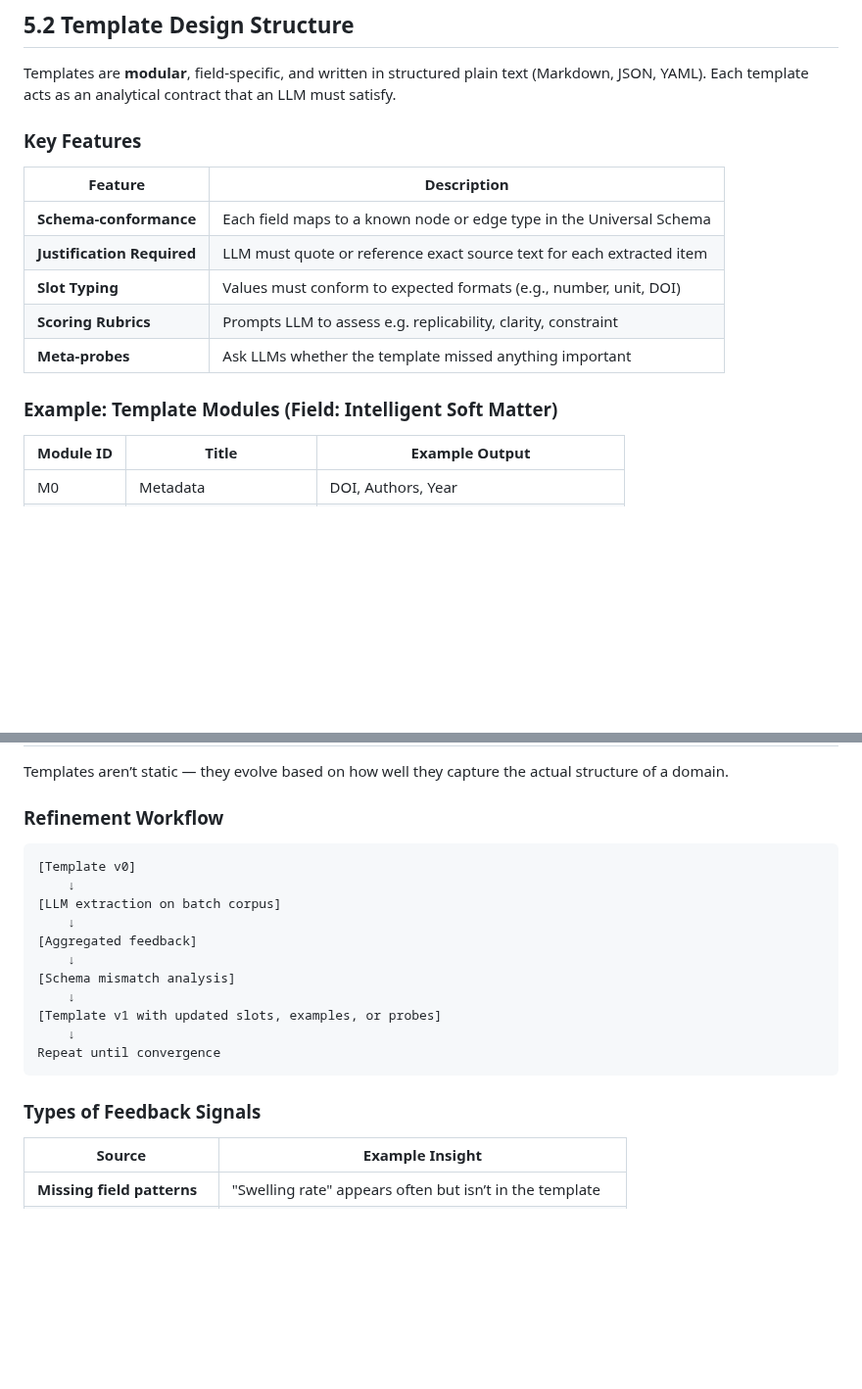
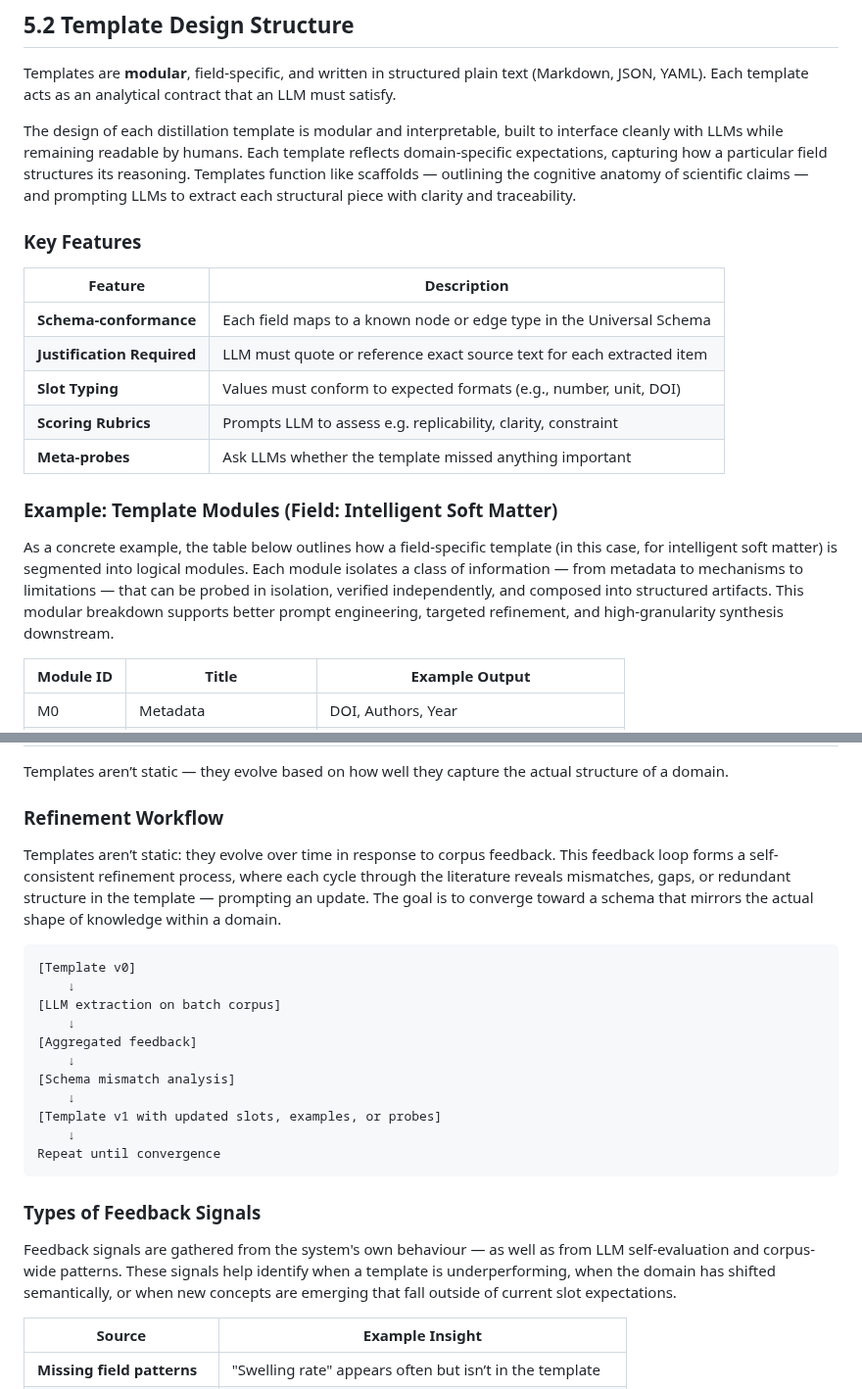
Before and after one commit to vbaulin/DE-daniel, a Markdown page: Docs/5. System.md, 2 parts joined by grey strips. Shown at 98% size. Drawn GitHub-style; blank space fills up the shorter version.

````diff
--- a/Docs/5. System.md
+++ b/Docs/5. System.md
@@ -24,6 +24,8 @@ The goal is to **transform unstructured prose into semantically explicit, machin
 
 Templates are **modular**, field-specific, and written in structured plain text (Markdown, JSON, YAML). Each template acts as an analytical contract that an LLM must satisfy.
 
+The design of each distillation template is modular and interpretable, built to interface cleanly with LLMs while remaining readable by humans. Each template reflects domain-specific expectations, capturing how a particular field structures its reasoning. Templates function like scaffolds — outlining the cognitive anatomy of scientific claims — and prompting LLMs to extract each structural piece with clarity and traceability.
+
 ### Key Features
 
 | Feature                    | Description                                                           |
@@ -35,6 +37,8 @@ Templates are **modular**, field-specific, and written in structured plain text
 | **Meta-probes**            | Ask LLMs whether the template missed anything important                |
 
 ### Example: Template Modules (Field: Intelligent Soft Matter)
+
+As a concrete example, the table below outlines how a field-specific template (in this case, for intelligent soft matter) is segmented into logical modules. Each module isolates a class of information — from metadata to mechanisms to limitations — that can be probed in isolation, verified independently, and composed into structured artifacts. This modular breakdown supports better prompt engineering, targeted refinement, and high-granularity synthesis downstream.
 
 | Module ID | Title                      | Example Output                             |
 |-----------|----------------------------|--------------------------------------------|
@@ -73,6 +79,8 @@ Templates aren’t static — they evolve based on how well they capture the act
 
 ### Refinement Workflow
 
+Templates aren’t static: they evolve over time in response to corpus feedback. This feedback loop forms a self-consistent refinement process, where each cycle through the literature reveals mismatches, gaps, or redundant structure in the template — prompting an update. The goal is to converge toward a schema that mirrors the actual shape of knowledge within a domain.
+
 ```plaintext
 [Template v0]
     ↓
@@ -89,6 +97,8 @@ Repeat until convergence
 
 ### Types of Feedback Signals
 
+Feedback signals are gathered from the system's own behaviour — as well as from LLM self-evaluation and corpus-wide patterns. These signals help identify when a template is underperforming, when the domain has shifted semantically, or when new concepts are emerging that fall outside of current slot expectations.
+
 | Source                         | Example Insight                                            |
 |--------------------------------|------------------------------------------------------------|
 | **Missing field patterns**     | "Swelling rate" appears often but isn’t in the template    |
````
Also changed, not shown: other parts of Docs/5. System.md (+10 -0 lines).
